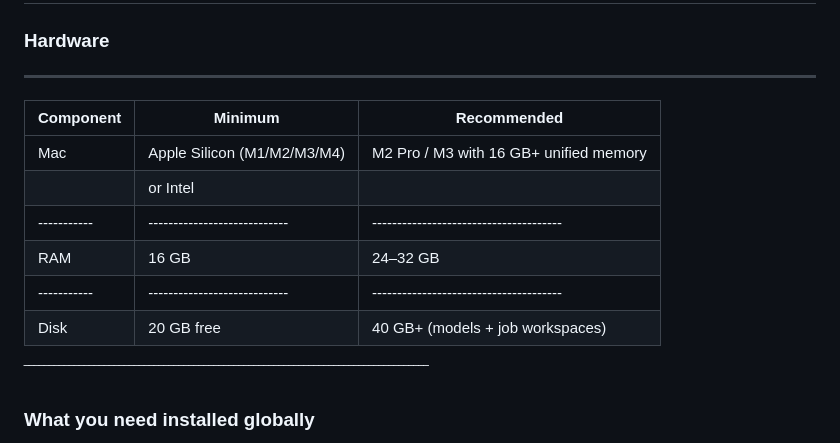
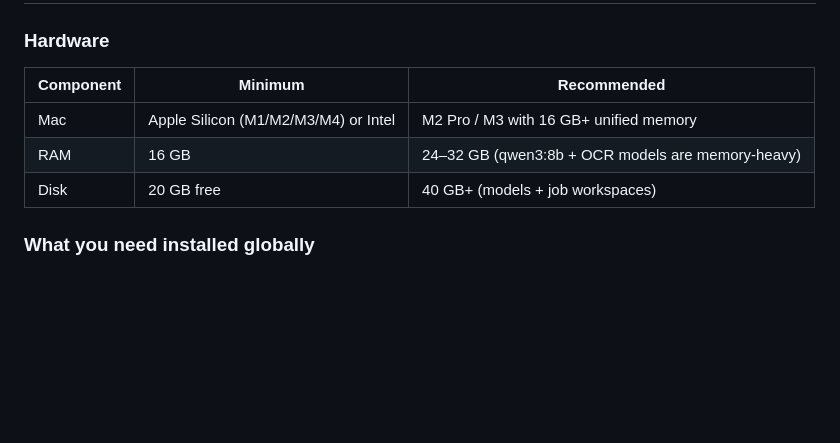
Before and after one commit to SkAztecs/OCRFINAL, a Markdown page: README.md, the part around one of its changes. Rendered like a GitHub page; blank space fills up the shorter version.

```diff
--- a/README.md
+++ b/README.md
@@ -23,16 +23,13 @@ On Mac (Apple Silicon), the pipeline uses **one worker** with **MPS** (Metal). P
 ## Part 0 — Before You Start
 
 ### Hardware
-________________________________________________________________________________
-| Component |          Minimum           |               Recommended            |
-|-----------|----------------------------|--------------------------------------|
-|    Mac    | Apple Silicon (M1/M2/M3/M4)|M2 Pro / M3 with 16 GB+ unified memory|
-|           |         or Intel           |                                      |
-|-----------|----------------------------|--------------------------------------|
-|    RAM    |           16 GB            |                24–32 GB              |
-|-----------|----------------------------|--------------------------------------|
-|    Disk   |         20 GB free         |    40 GB+ (models + job workspaces)  |
-‾‾‾‾‾‾‾‾‾‾‾‾‾‾‾‾‾‾‾‾‾‾‾‾‾‾‾‾‾‾‾‾‾‾‾‾‾‾‾‾‾‾‾‾‾‾‾‾‾‾‾‾‾‾‾‾‾‾‾‾‾‾‾‾‾‾‾‾‾‾‾‾‾‾‾‾‾‾‾‾‾
+
+| Component | Minimum | Recommended |
+|-----------|---------|-------------|
+| Mac | Apple Silicon (M1/M2/M3/M4) or Intel | M2 Pro / M3 with 16 GB+ unified memory |
+| RAM | 16 GB | 24–32 GB (qwen3:8b + OCR models are memory-heavy) |
+| Disk | 20 GB free | 40 GB+ (models + job workspaces) |
+
 ### What you need installed globally
 
 - macOS 12.3+ (for Apple Silicon MPS)
```
Also changed, not shown: other parts of README.md (+1 -1 lines).
